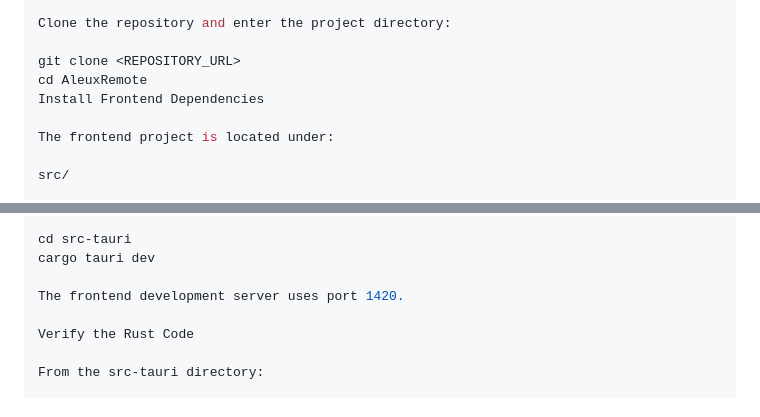
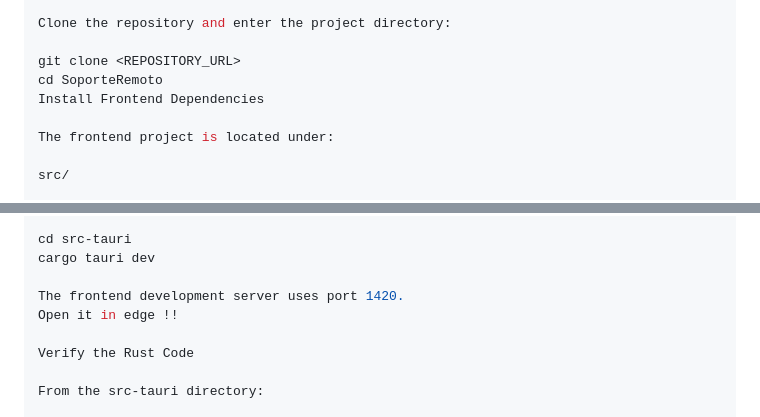
Before and after one commit to janux-xx/SoporteRemoto, a Markdown page: BUILD.md, 2 parts joined by grey strips. GitHub-like rendering.

Commit message:
Repo Name
Repo Name

```diff
--- a/BUILD.md
+++ b/BUILD.md
@@ -49,7 +49,7 @@ Clone the Repository
 Clone the repository and enter the project directory:
 
 git clone <REPOSITORY_URL>
-cd AleuxRemote
+cd SoporteRemoto
 Install Frontend Dependencies
 
 The frontend project is located under:
@@ -72,6 +72,7 @@ cd src-tauri
 cargo tauri dev
 
 The frontend development server uses port 1420.
+Open it in edge !!
 
 Verify the Rust Code
 
```
